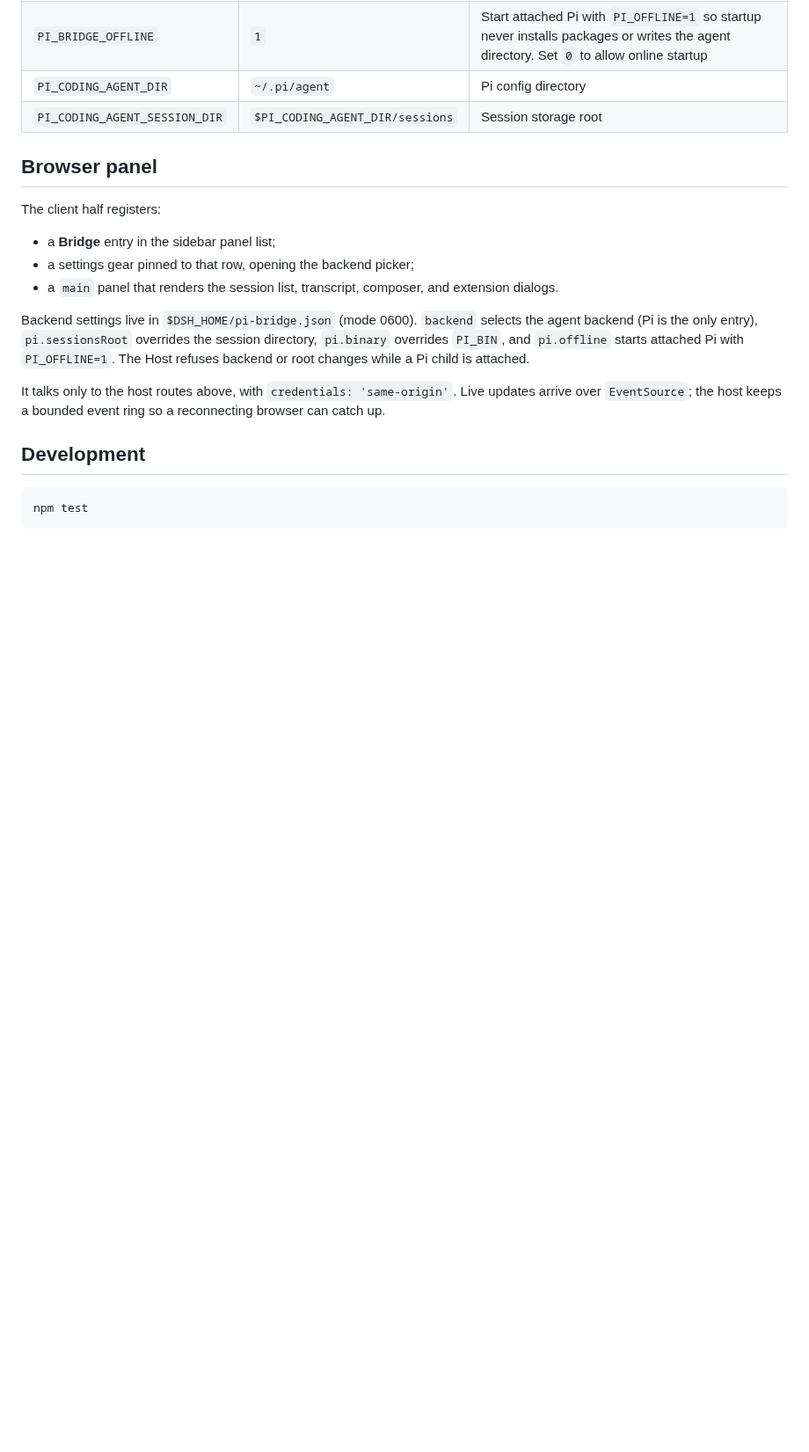
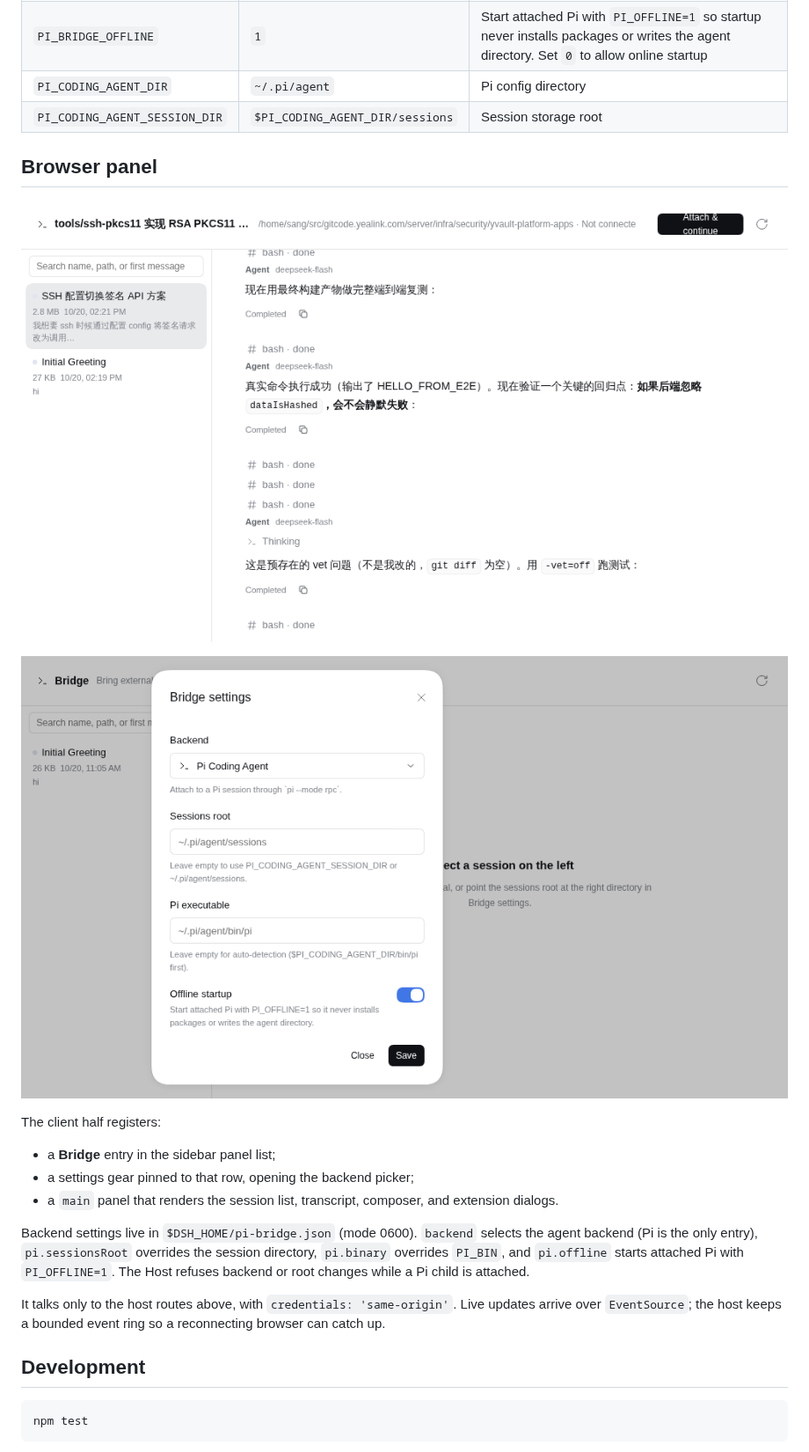
Before and after one commit to gitsang/dsh-bridge, a Markdown page: README.md, the part around the change. Shown at 88% size. Drawn GitHub-style; pictures changed too: docs/bridge-chat.png (added); blank space fills up the shorter version.

```diff
--- a/README.md
+++ b/README.md
@@ -79,6 +79,10 @@ Environment variables read by the host plugin:
 
 ## Browser panel
 
+![Bridge panel](docs/bridge-chat.png)
+
+![Bridge settings](docs/bridge-settings.png)
+
 The client half registers:
 
 - a **Bridge** entry in the sidebar panel list;
```
Also changed, not shown: README.zh.md (+4 -0 lines), bridge-chat.png (deleted), docs/bridge-settings.png (renamed from bridge-settings.png), 1 other file.
